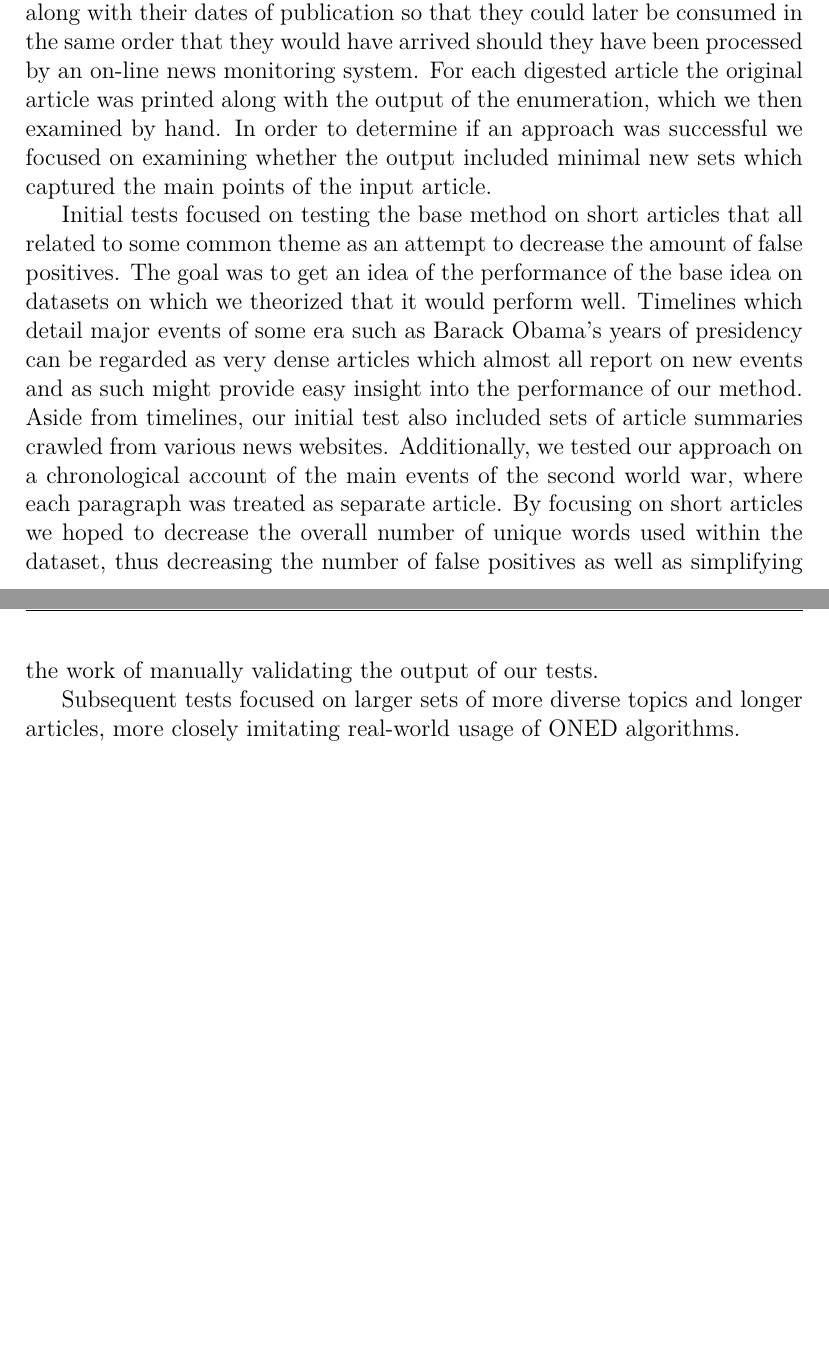
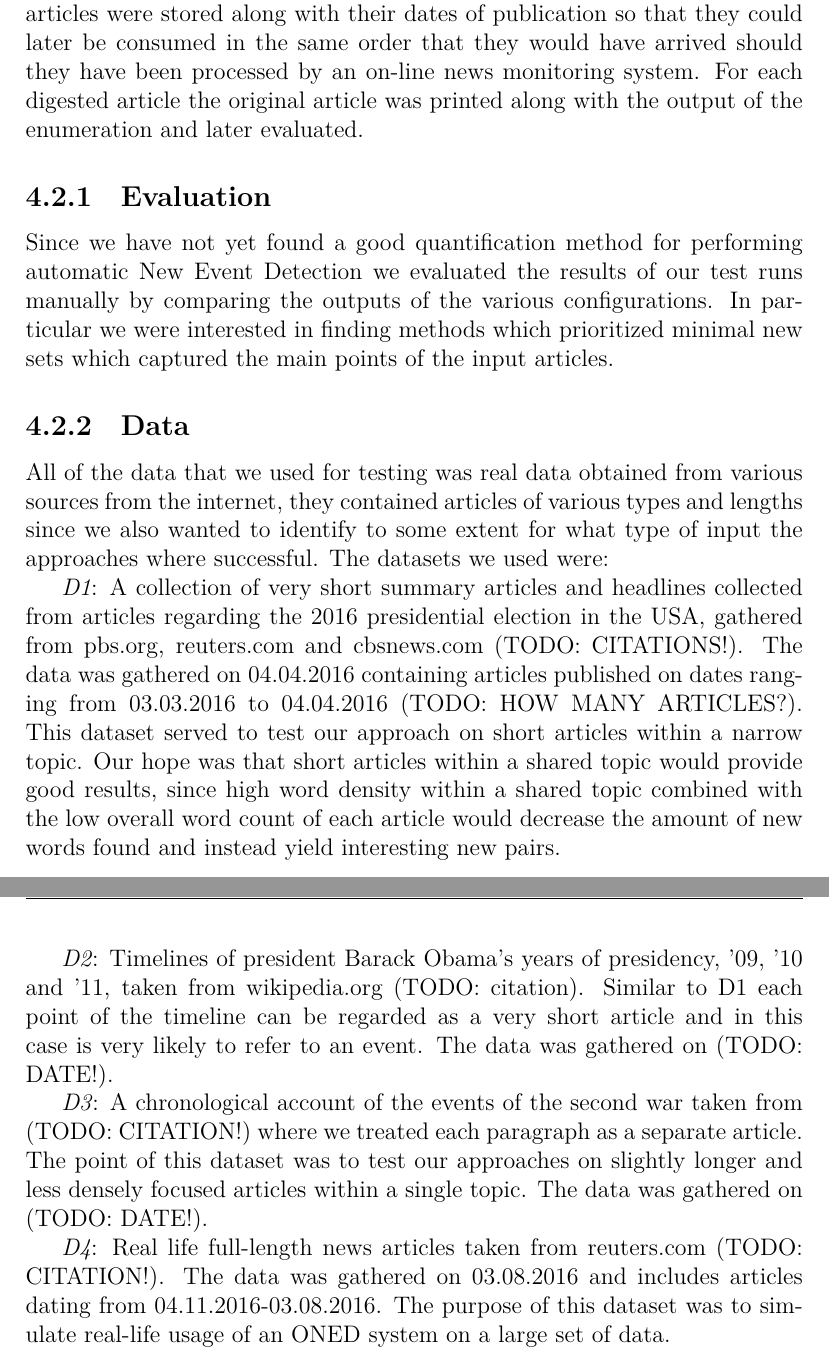
Before and after one commit to orng/ONED-Thesis, a LaTeX thesis (text/main.tex, which reads text/chapters/experiments.tex): two parts of pages 17 and 18 of 22 before the commit and two parts of pages 19 and 20 of 24 after it, joined at a grey line, cut so that both start at the same text, the shorter picture padded with empty space. Compiled offline with XeLaTeX.

Commit message:
Added more text

```diff
--- a/text/chapters/experiments.tex
+++ b/text/chapters/experiments.tex
@@ -14,8 +14,7 @@ The NLTK provided us with most of the parts needed for preprocessing: we used th
 We have implemented the algorithm described in section~\label{method:enumeration}. Our implementation uses sets of strings (or Python's frozensets in cases where the sets had to be hashed) to represent the bags of words to enumerate, a list of bags (list of sets of strings) to store previously seen bags and a dictionary (hashmap) with frozensets as keys and integers as values for mapping previously seen minimal new sets to the number of the bag in which they first appeared.
 
 \section{Tests}
-The implementations were tested on numerous different articles obtained by crawling various sources for on-line news. The crawled articles were stored along with their dates of publication so that they could later be consumed in the same order that they would have arrived should they have been processed by an on-line news monitoring system. For each digested article the original article was printed along with the output of the enumeration, which we then examined by hand. In order to determine if an approach was successful we focused on examining whether the output included minimal new sets which captured the main points of the input article.
+We conducted several series of tests on various data sources. The different configurations and approaches which we tested were:
 
-Initial tests focused on testing the base method on short articles that all related to some common theme as an attempt to decrease the amount of false positives. The goal was to get an idea of the performance of the base idea on datasets on which we theorized that it would perform well. Timelines which detail major events of some era such as Barack Obama's years of presidency can be regarded as very dense articles which almost all report on new events and as such might provide easy insight into the performance of our method. Aside from timelines, our initial test also included sets of article summaries crawled from various news websites. Additionally, we tested our approach on a chronological account of the main events of the second world war, where each paragraph was treated as separate article. By focusing on short articles we hoped to decrease the overall number of unique words used within the dataset, thus decreasing the number of false positives as well as simplifying the work of manually validating the output of our tests.
+\emph{Configuration-1}: The base algorithm without any further analysis or filtering of the input and output sets beyond the basic pre-processing described in section~\ref{method:preprocessing}. Additionally, we conducted experiments with sorting new pairs in descending order based on the minimum distance between the words in the pairs or the combined number of minimal-new sets that the words appeared in. In the latter case we also outputted the number of minimal-new sets the words appeared in.
 
-Subsequent tests focused on larger sets of more diverse topics and longer articles, more closely imitating real-world usage of ONED algorithms.
@@ -21,0 +35,15 @@ Subsequent tests focused on larger sets of more diverse topics and longer articl
+Each configuration was tested with several different parameters on real data obtained by crawling various sources for on-line news. The crawled articles were stored along with their dates of publication so that they could later be consumed in the same order that they would have arrived should they have been processed by an on-line news monitoring system. For each digested article the original article was printed along with the output of the enumeration and later evaluated.
+
+\subsection{Evaluation}
+Since we have not yet found a good quantification method for performing automatic New Event Detection we evaluated the results of our test runs manually by comparing the outputs of the various configurations. In particular we were interested in finding methods which prioritized minimal new sets which captured the main points of the input articles.
+
+\subsection{Data}
+All of the data that we used for testing was real data obtained from various sources from the internet, they contained articles of various types and lengths since we also wanted to identify to some extent for what type of input the approaches where successful. The datasets we used were:
+
+\emph{D1}: A collection of very short summary articles and headlines collected from articles regarding the 2016 presidential election in the USA, gathered from pbs.org, reuters.com and cbsnews.com (TODO: CITATIONS!). The data was gathered on 04.04.2016 containing articles published on dates ranging from 03.03.2016 to 04.04.2016 (TODO: HOW MANY ARTICLES?). This dataset served to test our approach on short articles within a narrow topic. Our hope was that short articles within a shared topic would provide good results, since high word density within a shared topic combined with the low overall word count of each article would decrease the amount of new words found and instead yield interesting new pairs.
+
+\emph{D2}: Timelines of president Barack Obama's years of presidency, '09, '10 and '11, taken from wikipedia.org (TODO: citation). Similar to D1 each point of the timeline can be regarded as a very short article and in this case is very likely to refer to an event. The data was gathered on (TODO: DATE!).
+
+\emph{D3}: A chronological account of the events of the second war taken from (TODO: CITATION!) where we treated each paragraph as a separate article. The point of this dataset was to test our approaches on slightly longer and less densely focused articles within a single topic. The data was gathered on (TODO: DATE!).
+
+\emph{D4}: Real life full-length news articles taken from reuters.com (TODO: CITATION!). The data was gathered on 03.08.2016 and includes articles dating from 04.11.2016-03.08.2016. The purpose of this dataset was to simulate real-life usage of an ONED system on a large set of data.
```
Also changed, not shown: text/chapters/method.tex (+4 -0 lines), text/chapters/experiments.tex (14 more changed lines).
